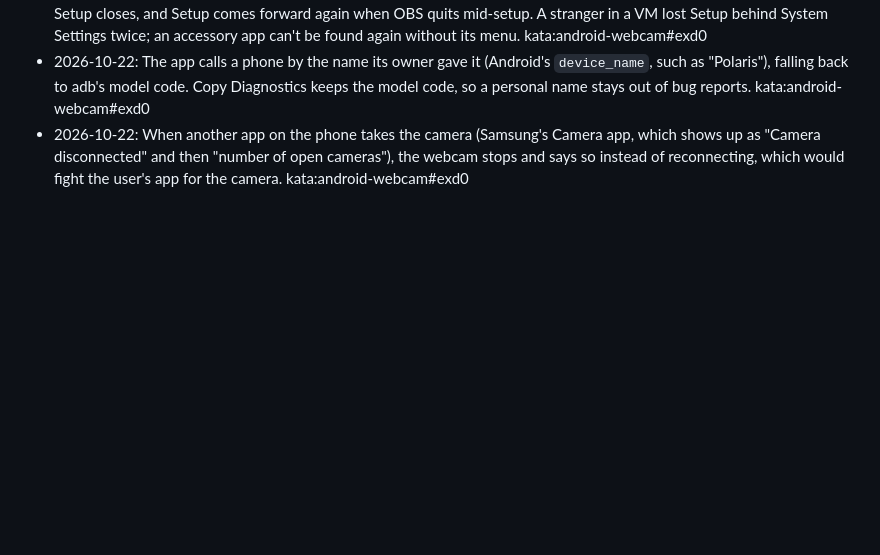
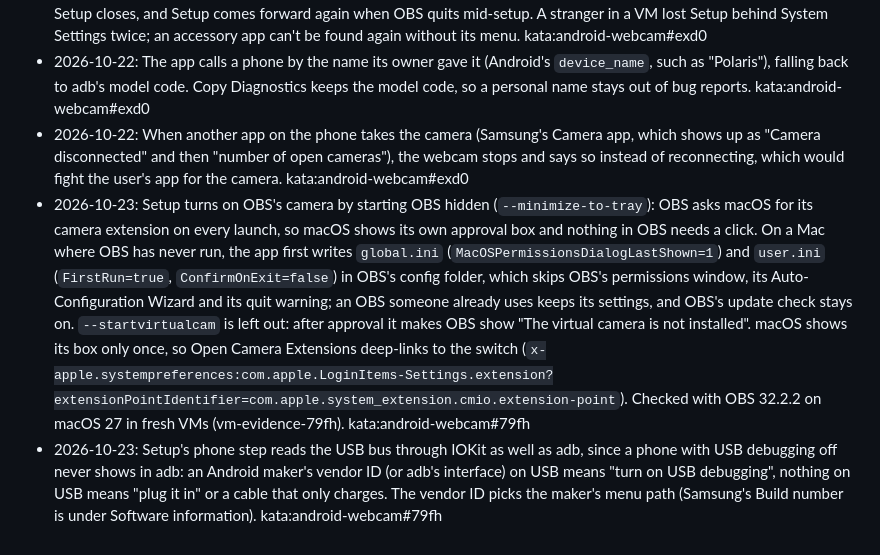
Before and after one commit to hkay-dev/closeup, a Markdown page: docs/decisions.md, the part around the change. Drawn GitHub-style; blank space fills up the shorter version.

```diff
--- a/docs/decisions.md
+++ b/docs/decisions.md
@@ -61,3 +61,5 @@ summary: One dated line per decision and why, newest last.
 - 2026-10-22: While Setup is open the app switches to a regular app (Dock icon, ⌘-Tab) and back to menu bar only when Setup closes, and Setup comes forward again when OBS quits mid-setup. A stranger in a VM lost Setup behind System Settings twice; an accessory app can't be found again without its menu. kata:android-webcam#exd0
 - 2026-10-22: The app calls a phone by the name its owner gave it (Android's `device_name`, such as "Polaris"), falling back to adb's model code. Copy Diagnostics keeps the model code, so a personal name stays out of bug reports. kata:android-webcam#exd0
 - 2026-10-22: When another app on the phone takes the camera (Samsung's Camera app, which shows up as "Camera disconnected" and then "number of open cameras"), the webcam stops and says so instead of reconnecting, which would fight the user's app for the camera. kata:android-webcam#exd0
+- 2026-10-23: Setup turns on OBS's camera by starting OBS hidden (`--minimize-to-tray`): OBS asks macOS for its camera extension on every launch, so macOS shows its own approval box and nothing in OBS needs a click. On a Mac where OBS has never run, the app first writes `global.ini` (`MacOSPermissionsDialogLastShown=1`) and `user.ini` (`FirstRun=true`, `ConfirmOnExit=false`) in OBS's config folder, which skips OBS's permissions window, its Auto-Configuration Wizard and its quit warning; an OBS someone already uses keeps its settings, and OBS's update check stays on. `--startvirtualcam` is left out: after approval it makes OBS show "The virtual camera is not installed". macOS shows its box only once, so Open Camera Extensions deep-links to the switch (`x-apple.systempreferences:com.apple.LoginItems-Settings.extension?extensionPointIdentifier=com.apple.system_extension.cmio.extension-point`). Checked with OBS 32.2.2 on macOS 27 in fresh VMs (vm-evidence-79fh). kata:android-webcam#79fh
+- 2026-10-23: Setup's phone step reads the USB bus through IOKit as well as adb, since a phone with USB debugging off never shows in adb: an Android maker's vendor ID (or adb's interface) on USB means "turn on USB debugging", nothing on USB means "plug it in" or a cable that only charges. The vendor ID picks the maker's menu path (Samsung's Build number is under Software information). kata:android-webcam#79fh
```
Also changed, not shown: README.md (+13 -12 lines), docs/journeys.md (+7 -5 lines), docs/setup-wizard-plan.md (added, +30 -0 lines), docs/assets/setup.png, 5 other files.
